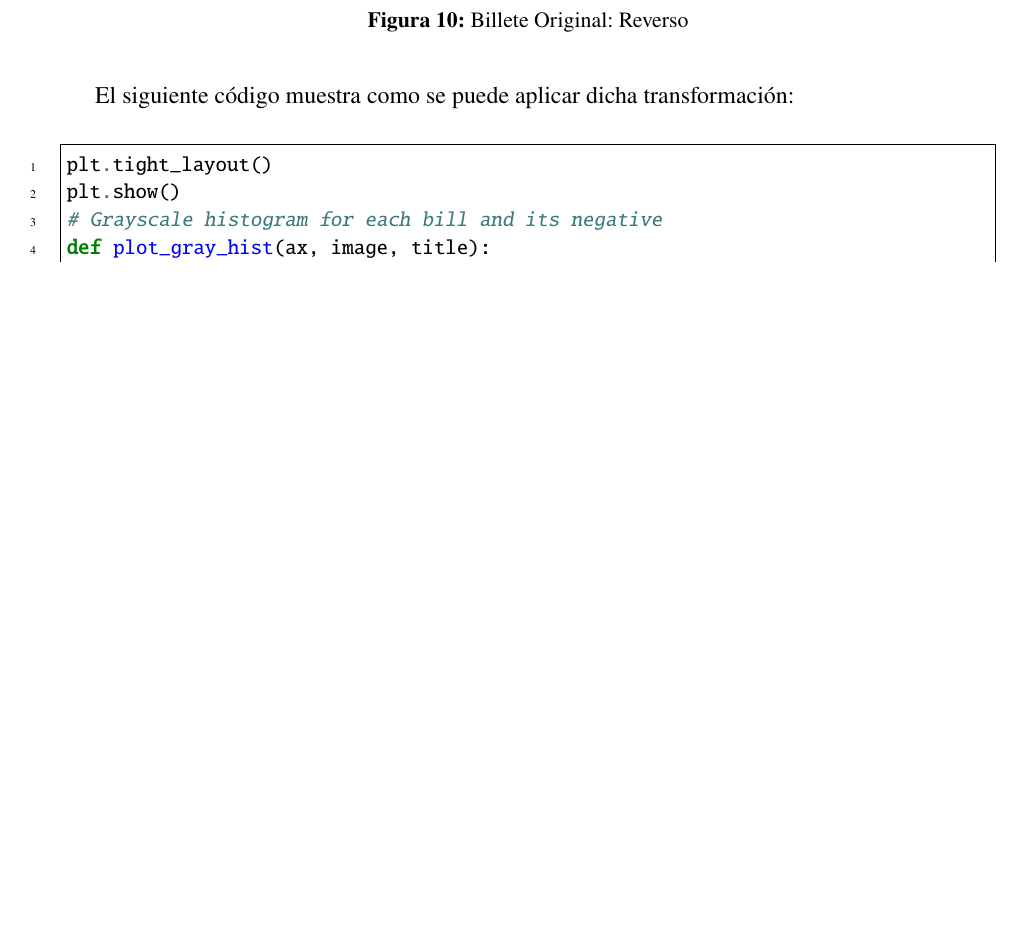
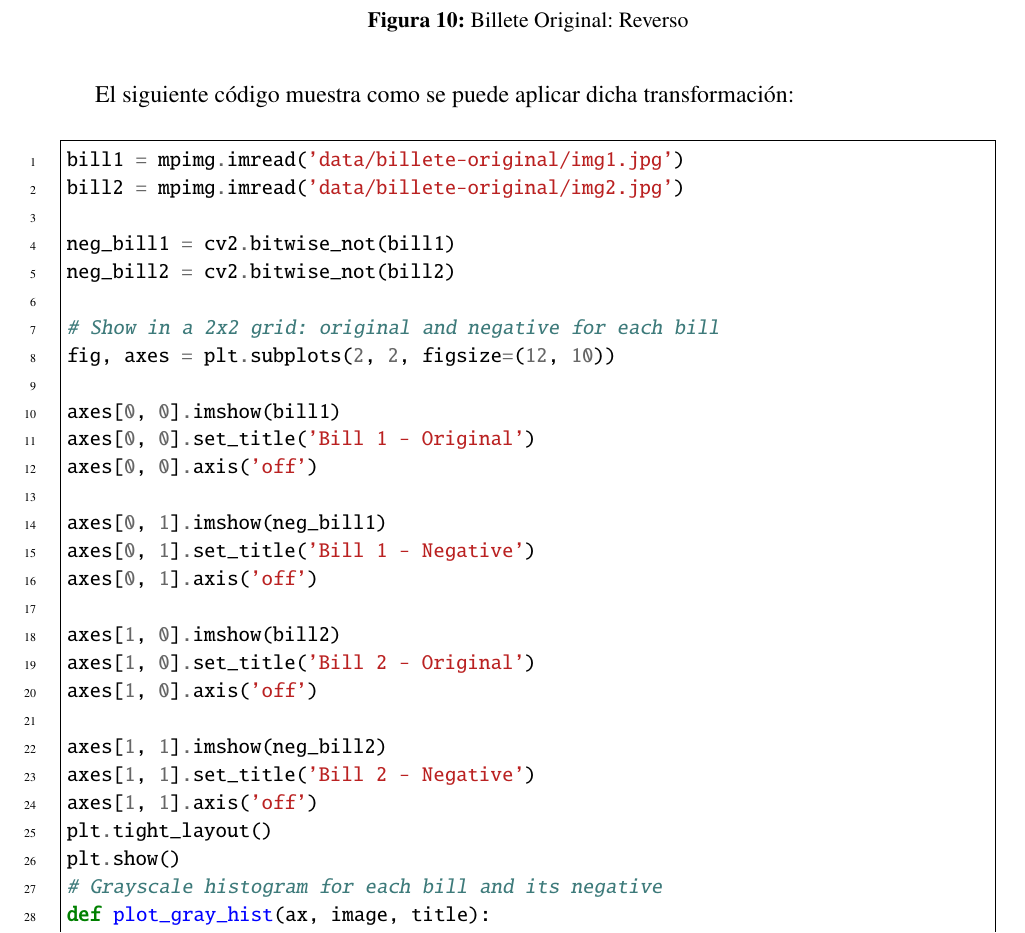
Before and after one commit to Cpano98/vision-computacional-equipo5, a LaTeX document (2.2_Simple_ImgProcessing/reporte/2_2_SimpleImgProcessing_Equipo5_ResultadosFinales.tex): part of page 15 of 24 before the commit and part of page 15 of 25 after it, cut so that both start at the same text, the shorter picture padded with empty space. Compiled offline with pdfLaTeX.

Commit message:
se agrega código faltante

```diff
--- a/2.2_Simple_ImgProcessing/reporte/2_2_SimpleImgProcessing_Equipo5_ResultadosFinales.tex
+++ b/2.2_Simple_ImgProcessing/reporte/2_2_SimpleImgProcessing_Equipo5_ResultadosFinales.tex
@@ -359,6 +359,30 @@ En las películas de rayos X tradicionales, los huesos y tejidos densos aparecen
 El siguiente código muestra como se puede aplicar dicha transformación:
 
 \begin{minted}{python}
+bill1 = mpimg.imread('data/billete-original/img1.jpg')
+bill2 = mpimg.imread('data/billete-original/img2.jpg')
+
+neg_bill1 = cv2.bitwise_not(bill1)
+neg_bill2 = cv2.bitwise_not(bill2)
+
+# Show in a 2x2 grid: original and negative for each bill
+fig, axes = plt.subplots(2, 2, figsize=(12, 10))
+
+axes[0, 0].imshow(bill1)
+axes[0, 0].set_title('Bill 1 - Original')
+axes[0, 0].axis('off')
+
+axes[0, 1].imshow(neg_bill1)
+axes[0, 1].set_title('Bill 1 - Negative')
+axes[0, 1].axis('off')
+
+axes[1, 0].imshow(bill2)
+axes[1, 0].set_title('Bill 2 - Original')
+axes[1, 0].axis('off')
+
+axes[1, 1].imshow(neg_bill2)
+axes[1, 1].set_title('Bill 2 - Negative')
+axes[1, 1].axis('off')
 plt.tight_layout()
 plt.show()
 # Grayscale histogram for each bill and its negative
```
